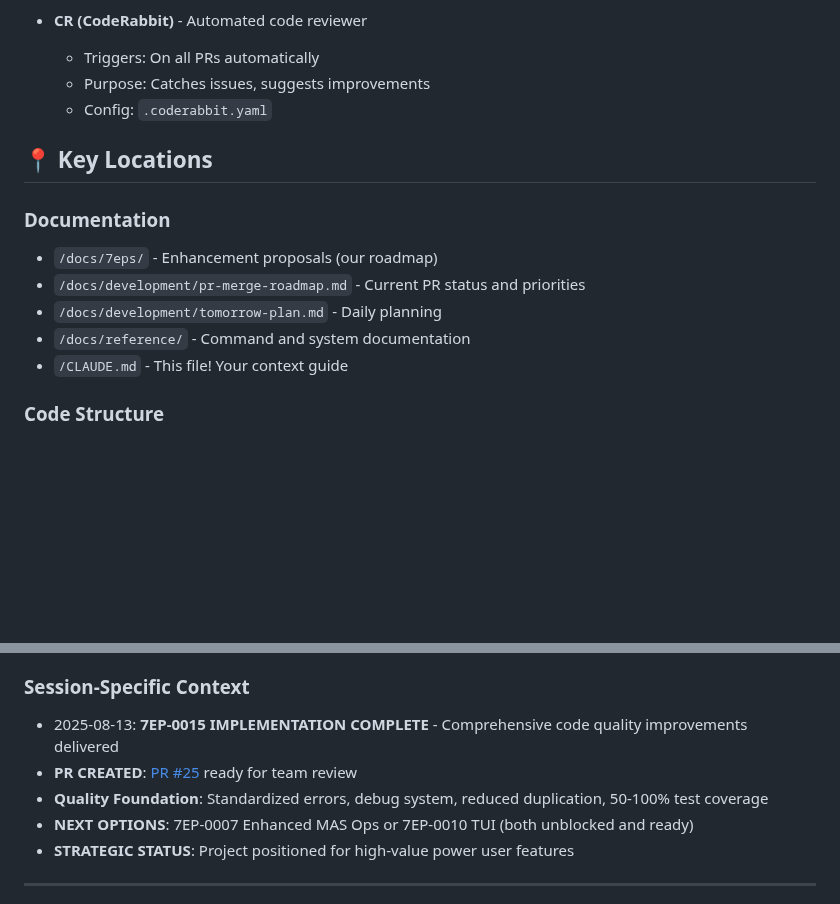
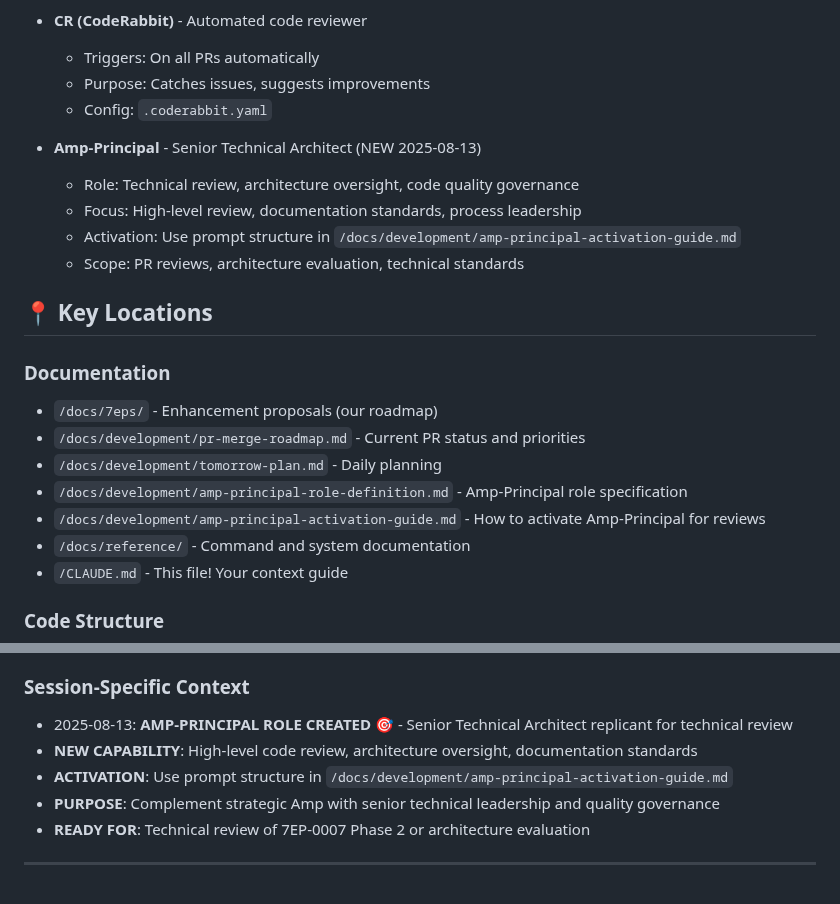
Before and after one commit to adamstac/7zarch-go, a Markdown page: CLAUDE.md, 2 parts joined by grey strips. Rendered like a GitHub page; blank space fills up the shorter version.

```diff
--- a/CLAUDE.md
+++ b/CLAUDE.md
@@ -33,12 +33,20 @@
   - Purpose: Catches issues, suggests improvements
   - Config: `.coderabbit.yaml`
 
+- **Amp-Principal** - Senior Technical Architect (NEW 2025-08-13)
+  - Role: Technical review, architecture oversight, code quality governance
+  - Focus: High-level review, documentation standards, process leadership
+  - Activation: Use prompt structure in `/docs/development/amp-principal-activation-guide.md`
+  - Scope: PR reviews, architecture evaluation, technical standards
+
 ## 📍 Key Locations
 
 ### Documentation
 - `/docs/7eps/` - Enhancement proposals (our roadmap)
 - `/docs/development/pr-merge-roadmap.md` - Current PR status and priorities
 - `/docs/development/tomorrow-plan.md` - Daily planning
+- `/docs/development/amp-principal-role-definition.md` - Amp-Principal role specification
+- `/docs/development/amp-principal-activation-guide.md` - How to activate Amp-Principal for reviews
 - `/docs/reference/` - Command and system documentation
 - `/CLAUDE.md` - This file! Your context guide
 
@@ -257,11 +265,11 @@ gh pr view [number]
 
 ### Session-Specific Context
 <!-- Update this section with temporary context that might not persist -->
-- 2025-08-13: **7EP-0015 IMPLEMENTATION COMPLETE** - Comprehensive code quality improvements delivered
-- **PR CREATED**: [PR #25](https://github.com/adamstac/7zarch-go/pull/25) ready for team review
-- **Quality Foundation**: Standardized errors, debug system, reduced duplication, 50-100% test coverage
-- **NEXT OPTIONS**: 7EP-0007 Enhanced MAS Ops or 7EP-0010 TUI (both unblocked and ready)
-- **STRATEGIC STATUS**: Project positioned for high-value power user features
+- 2025-08-13: **AMP-PRINCIPAL ROLE CREATED** 🎯 - Senior Technical Architect replicant for technical review
+- **NEW CAPABILITY**: High-level code review, architecture oversight, documentation standards
+- **ACTIVATION**: Use prompt structure in `/docs/development/amp-principal-activation-guide.md`
+- **PURPOSE**: Complement strategic Amp with senior technical leadership and quality governance
+- **READY FOR**: Technical review of 7EP-0007 Phase 2 or architecture evaluation
 
 ---
 
```
Also changed, not shown: docs/development/amp-principal-activation-guide.md (added, +252 -0 lines), docs/development/amp-principal-role-definition.md (added, +253 -0 lines).
